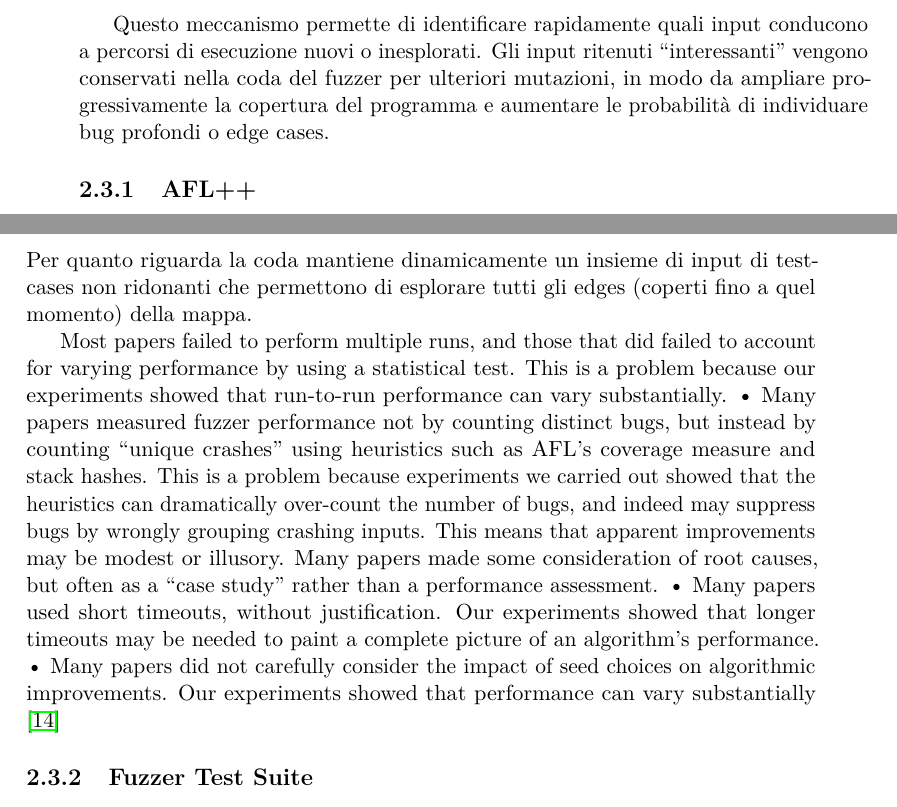
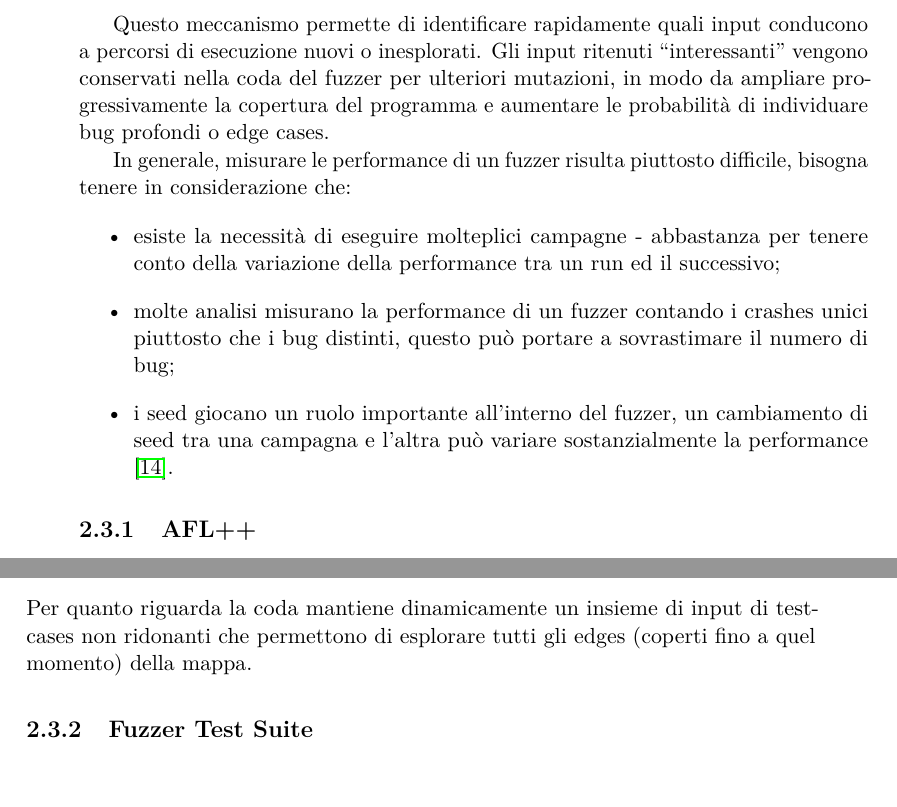
Before and after one commit to claudiagiuseppini/Relazione-Tirocinio-Fuzz-Testing, a LaTeX thesis (relazione/thesis.tex, which reads relazione/capitoli/Background.tex): two parts of pages 16 and 17 of 30, joined at a grey line, cut so that both start at the same text. Compiled offline with pdfLaTeX.

Commit message:
correzione background/fuzzing

```diff
--- a/relazione/capitoli/Background.tex
+++ b/relazione/capitoli/Background.tex
@@ -124,6 +124,13 @@ I grey-box fuzzers sono anche noti come coverage-guided fuzzers, in quanto l’e
 
 Questo meccanismo permette di identificare rapidamente quali input conducono a percorsi di esecuzione nuovi o inesplorati. Gli input ritenuti “interessanti” vengono conservati nella coda del fuzzer per ulteriori mutazioni, in modo da ampliare progressivamente la copertura del programma e aumentare le probabilità di individuare bug profondi o edge cases.
 
+In generale, misurare le performance di un fuzzer risulta piuttosto difficile, bisogna tenere in considerazione che:
+\begin{itemize}
+    \item esiste la necessità di eseguire molteplici campagne - abbastanza per tenere conto della variazione della performance tra un run ed il successivo;
+    \item molte analisi misurano la performance di un fuzzer contando i crashes unici piuttosto che i bug distinti, questo può portare a sovrastimare il numero di bug;
+    \item i seed giocano un ruolo importante all'interno del fuzzer, un cambiamento di seed tra una campagna e l'altra può variare sostanzialmente la performance \cite{ref21}.
+\end{itemize}
+
 \subsection{AFL++}
 
 Il fuzzer più popolare, e quello che è stato utilizzato nello svolgimento di questo tirocinio è American Fuzzy Loop ++ (AFL++), uno sviluppo dell’omonimo AFL \cite{ref11}, \cite{ref24}.Questo è un fuzzer di tipo coverage-guided.
@@ -155,26 +162,6 @@ AFL ci fornisce come output una serie di file con le statistiche relatve alla ca
 \end{itemize}
 Per quanto riguarda la coda mantiene dinamicamente un insieme di input di test-cases non ridonanti che permettono di esplorare tutti gli edges (coperti fino a quel momento) della mappa.
 
-Most papers failed to perform multiple runs, and those that did
-failed to account for varying performance by using a statistical
-test. This is a problem because our experiments showed that
-run-to-run performance can vary substantially.
-• Many papers measured fuzzer performance not by counting
-distinct bugs, but instead by counting “unique crashes” using
-heuristics such as AFL’s coverage measure and stack hashes.
-This is a problem because experiments we carried out showed
-that the heuristics can dramatically over-count the number
-of bugs, and indeed may suppress bugs by wrongly grouping
-crashing inputs. This means that apparent improvements may
-be modest or illusory. Many papers made some consideration
-of root causes, but often as a “case study” rather than a performance assessment.
-• Many papers used short timeouts, without justification. Our
-experiments showed that longer timeouts may be needed to
-paint a complete picture of an algorithm’s performance.
-• Many papers did not carefully consider the impact of seed
-choices on algorithmic improvements. Our experiments showed
-that performance can vary substantially \cite{ref21}
-
 \subsection{Fuzzer Test Suite}
 
 I Fuzzer Test Suite (FTS) sono un insieme di benchmark sviluppate Google, create per testare sistematicamente l’efficacia e le prestazioni dei fuzzer. Questa infatti raccoglie programmi reali che in passato hanno avuto serie vulnerabilità; queste vulnerabilità sono state poi documentate, diventando così un riferimento affidabile per misurare la capacità dei fuzzer di individuare bug.  Per questo motivo FTS è ampiamente utilizzato nell’ambito della ricerca accademica e nello sviluppo di nuovi fuzzers e sanitizers, mette infatti a disposizione un ambiente di testing comunque e riproducibile.
```
Also changed, not shown: relazione/thesis.pdf, 4 other files.
